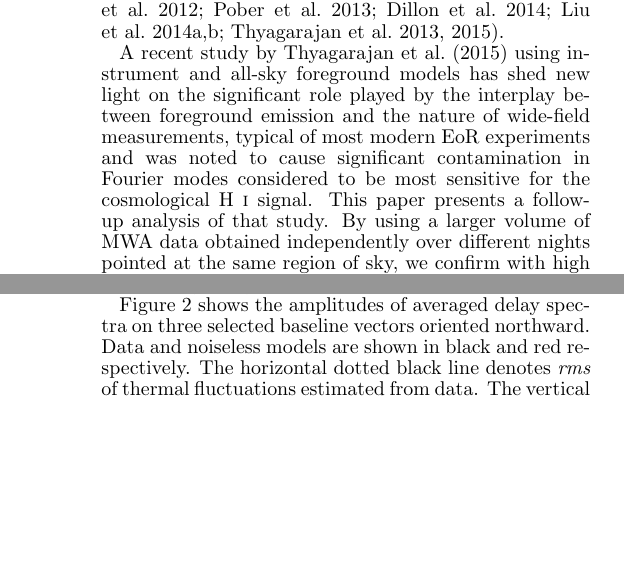
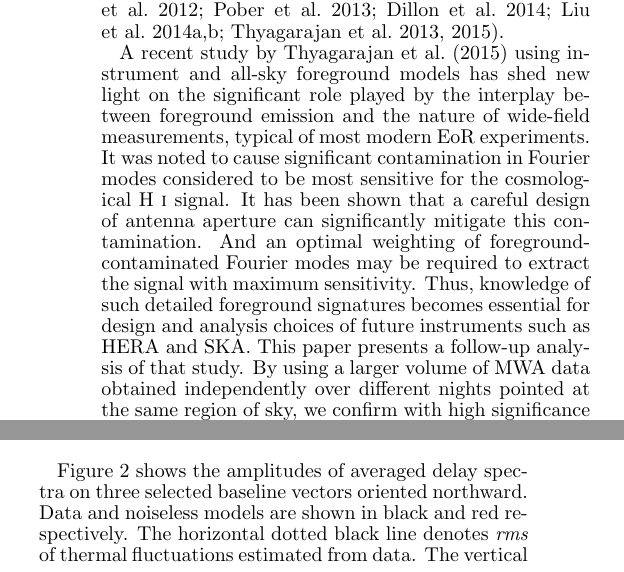
Before and after one commit to nithyanandan/pitchfork, a LaTeX document (ms.tex): two parts of the columns of pages 2 and 3 of 5, joined at a grey line, cut so that both start at the same text, the shorter picture padded with empty space. Compiled offline with LaTeX, dvips and Ghostscript.

Commit message:
Add more emphasis in the Introduction
From 79304d5:
============

In ms.tex,

(*) Add emphasis on critical input for HERA and SKA in the Introduction

```diff
--- a/ms.tex
+++ b/ms.tex
@@ -223,7 +223,7 @@ While sensitive instruments such as the Square Kilometre Array (SKA) with the ca
 
 The primary challenge to detection of cosmological H~{\sc i} from the EoR comes from continuum emission from Galactic and extragalactic foreground objects, relative to which the desired signal is $\sim 10^4$ times weaker \citep[see, e.g.,][]{dim02,zal04,fur06,ali08,ber09,ber10,gho12}. Since the foregrounds and the signal have inherent differences in spatial isotropy and spectral smoothness \citep{mor04,mor06,bow09,liu11,par12b,dil13,pob13}, a detailed characterization of foreground emission has become essential \citep{bow09,liu09,dat10,liu11,mor12,tro12,pob13,dil14,liu14a,liu14b,thy13,thy15}.
 
-A recent study by \citet{thy15} using instrument and all-sky foreground models has shed new light on the significant role played by the interplay between foreground emission and the nature of wide-field measurements, typical of most modern EoR experiments and was noted to cause significant contamination in Fourier modes considered to be most sensitive for the cosmological H~{\sc i} signal. This paper presents a follow-up analysis of that study. By using a larger volume of MWA data obtained independently over different nights pointed at the same region of sky, we confirm with high significance the presence of certain key characteristics (referred to as the {\it pitchfork} signature) of wide-field measurements predicted in the preceding study.
+A recent study by \citet{thy15} using instrument and all-sky foreground models has shed new light on the significant role played by the interplay between foreground emission and the nature of wide-field measurements, typical of most modern EoR experiments. It was noted to cause significant contamination in Fourier modes considered to be most sensitive for the cosmological H~{\sc i} signal. It has been shown that a careful design of antenna aperture can significantly mitigate this contamination. And an optimal weighting of foreground-contaminated Fourier modes may be required to extract the signal with maximum sensitivity. Thus, knowledge of such detailed foreground signatures becomes essential for design and analysis choices of future instruments such as HERA and SKA. This paper presents a follow-up analysis of that study. By using a larger volume of MWA data obtained independently over different nights pointed at the same region of sky, we confirm with high significance the presence of certain key characteristics (referred to as the {\it pitchfork} signature) of wide-field measurements predicted in the preceding study.
 
 \S\ref{sec:wide-field} is an overview of the role of wide-field measurements in the delay spectral domain and the predicted {\it pitchfork} signature. \S\ref{sec:MWA} describes the analysis of MWA data used to improve the dynamic range of the delay spectra. \S\ref{sec:results} describes the results and confirms the presence of the predicted wide-field effects. \S\ref{sec:summary} summarizes our findings.
 
```
Also changed, not shown: changelog.txt, ms.pdf, ms.ps.
